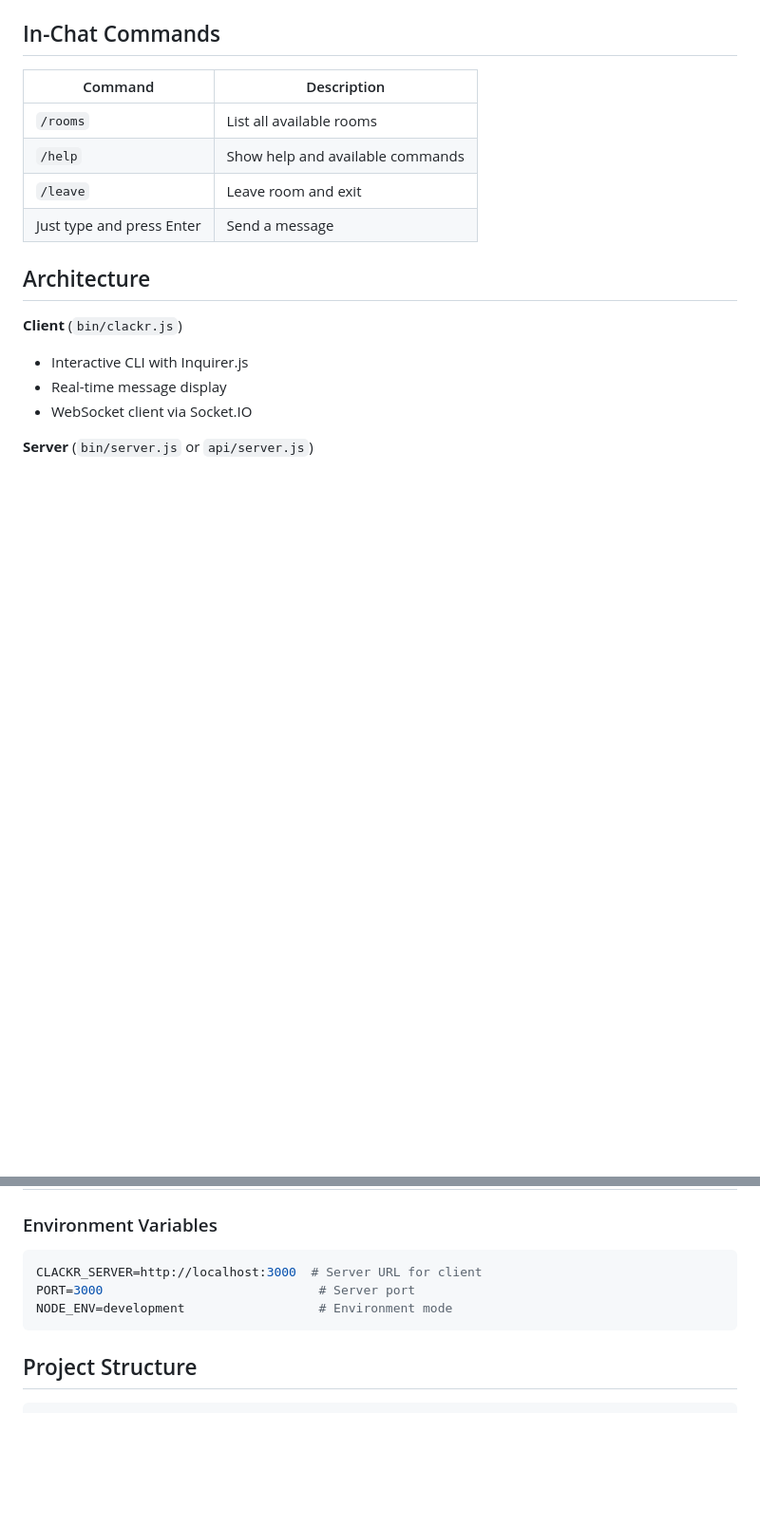
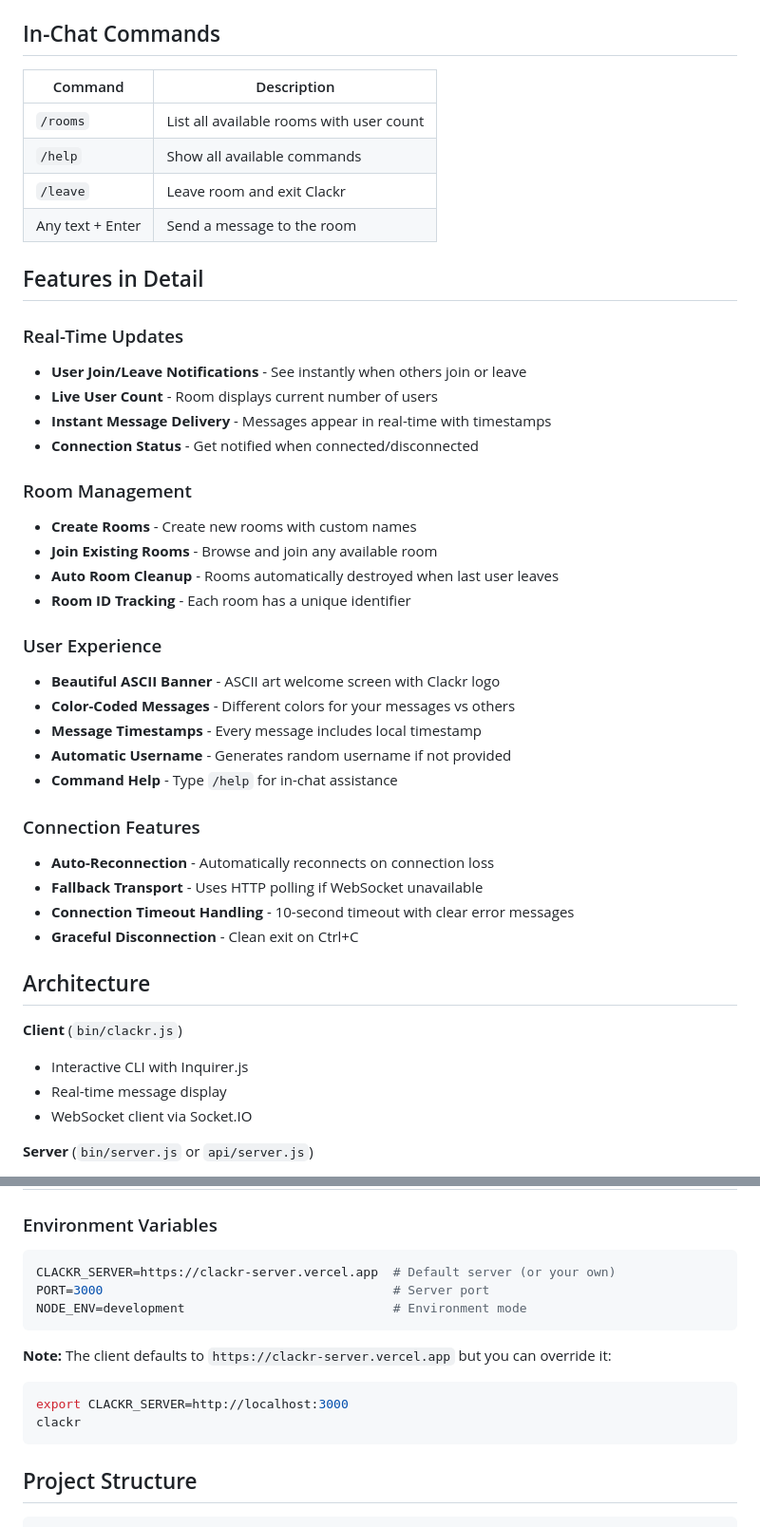
Before and after one commit to aarush-paul/clackr, a Markdown page: README.md, 2 parts joined by grey strips. Shown at 95% size. Rendered like a GitHub page; blank space fills up the shorter version.

Commit message:
Update README with detailed feature breakdown from clackr.js implementation

````diff
--- a/README.md
+++ b/README.md
@@ -91,10 +91,37 @@ docker run -p 3000:3000 clackr
 
 | Command | Description |
 |---------|-------------|
-| `/rooms` | List all available rooms |
-| `/help` | Show help and available commands |
-| `/leave` | Leave room and exit |
-| Just type and press Enter | Send a message |
+| `/rooms` | List all available rooms with user count |
+| `/help` | Show all available commands |
+| `/leave` | Leave room and exit Clackr |
+| Any text + Enter | Send a message to the room |
+
+## Features in Detail
+
+### Real-Time Updates
+- **User Join/Leave Notifications** - See instantly when others join or leave
+- **Live User Count** - Room displays current number of users
+- **Instant Message Delivery** - Messages appear in real-time with timestamps
+- **Connection Status** - Get notified when connected/disconnected
+
+### Room Management
+- **Create Rooms** - Create new rooms with custom names
+- **Join Existing Rooms** - Browse and join any available room
+- **Auto Room Cleanup** - Rooms automatically destroyed when last user leaves
+- **Room ID Tracking** - Each room has a unique identifier
+
+### User Experience
+- **Beautiful ASCII Banner** - ASCII art welcome screen with Clackr logo
+- **Color-Coded Messages** - Different colors for your messages vs others
+- **Message Timestamps** - Every message includes local timestamp
+- **Automatic Username** - Generates random username if not provided
+- **Command Help** - Type `/help` for in-chat assistance
+
+### Connection Features
+- **Auto-Reconnection** - Automatically reconnects on connection loss
+- **Fallback Transport** - Uses HTTP polling if WebSocket unavailable
+- **Connection Timeout Handling** - 10-second timeout with clear error messages
+- **Graceful Disconnection** - Clean exit on Ctrl+C
 
 ## Architecture
 
@@ -113,9 +140,15 @@ docker run -p 3000:3000 clackr
 
 ### Environment Variables
 ```bash
-CLACKR_SERVER=http://localhost:3000  # Server URL for client
-PORT=3000                             # Server port
-NODE_ENV=development                  # Environment mode
+CLACKR_SERVER=https://clackr-server.vercel.app  # Default server (or your own)
+PORT=3000                                       # Server port
+NODE_ENV=development                            # Environment mode
+```
+
+**Note:** The client defaults to `https://clackr-server.vercel.app` but you can override it:
+```bash
+export CLACKR_SERVER=http://localhost:3000
+clackr
 ```
 
 ## Project Structure
````
